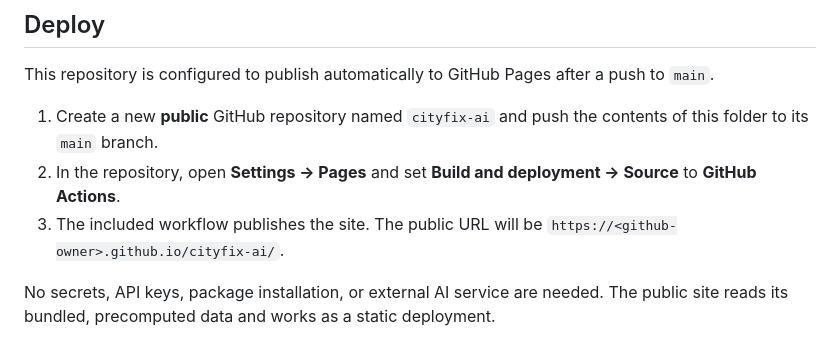
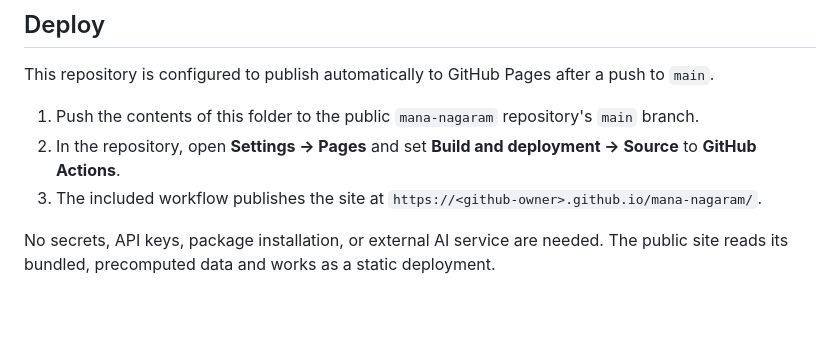
Before and after one commit to devathisanjeevarohith-coder/mana-nagaram, a Markdown page: README.md, the part around the change. Drawn GitHub-style; blank space fills up the shorter version.

Commit message:
Update deployment references after repository rename

```diff
--- a/README.md
+++ b/README.md
@@ -6,9 +6,9 @@ Mana Nagaram helps city teams review where limited inspection capacity may be ne
 
 This repository is configured to publish automatically to GitHub Pages after a push to `main`.
 
-1. Create a new **public** GitHub repository named `cityfix-ai` and push the contents of this folder to its `main` branch.
+1. Push the contents of this folder to the public `mana-nagaram` repository's `main` branch.
 2. In the repository, open **Settings → Pages** and set **Build and deployment → Source** to **GitHub Actions**.
-3. The included workflow publishes the site. The public URL will be `https://<github-owner>.github.io/cityfix-ai/`.
+3. The included workflow publishes the site at `https://<github-owner>.github.io/mana-nagaram/`.
 
 No secrets, API keys, package installation, or external AI service are needed. The public site reads its bundled, precomputed data and works as a static deployment.
 
```
